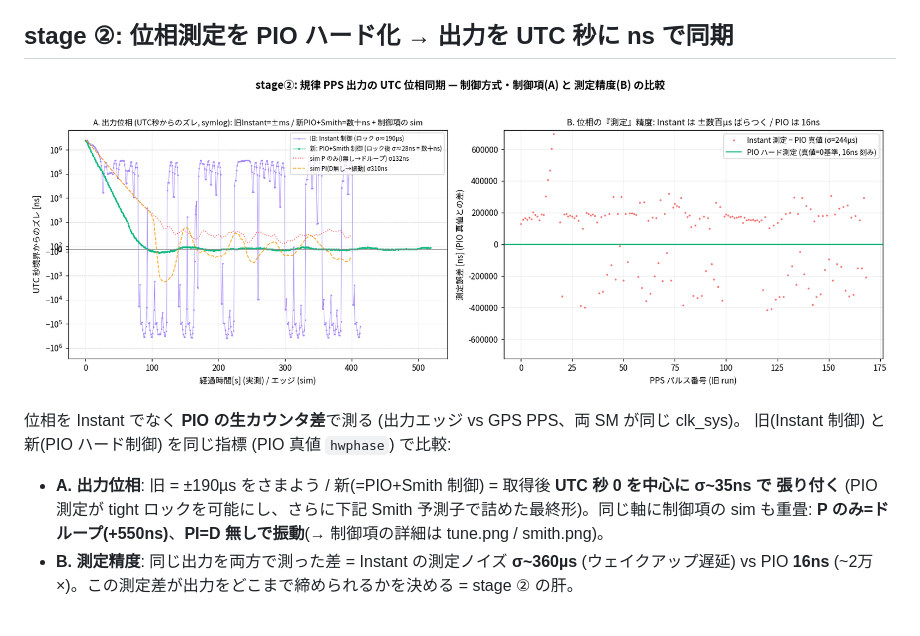
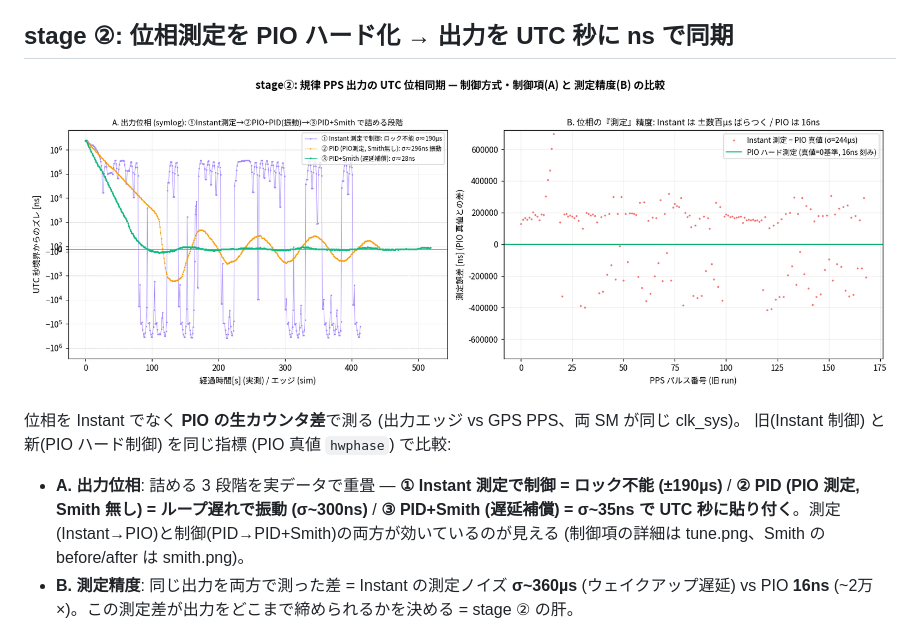
Before and after one commit to sksat/pico-gnss, a Markdown page: report/REPORT.md, the part around the change. Rendered like a GitHub page; pictures changed too: report/compare.png.

Commit message:
pico-gnss: compare.png を 3 段階に — Instant→PID(Smith無し,振動)→PID+Smith
ユーザー指摘「PID と PID+Smith の比較もすべき」。compare.png panel A を実機 3 段階に:
①Instant測定で制御=ロック不能(±190µs) ②PID(PIO測定,Smith無し)=ループ遅れで振動(σ~300ns)
③PID+Smith(遅延補償)=σ~35ns。測定と制御の両方の効きが 1 枚で見える。sim 重畳は外し
tune.png に委ねた。pid-capture.log を②として読み込み (plot_compare.py 第5引数)。

Co-Authored-By: Claude Opus 4.8 (1M context) <noreply@anthropic.com>

```diff
--- a/report/REPORT.md
+++ b/report/REPORT.md
@@ -44,9 +44,10 @@ host テスト 35 green。
 
 位相を Instant でなく **PIO の生カウンタ差**で測る (出力エッジ vs GPS PPS、両 SM が同じ clk_sys)。
 旧(Instant 制御) と 新(PIO ハード制御) を同じ指標 (PIO 真値 `hwphase`) で比較:
-- **A. 出力位相**: 旧 = ±190µs をさまよう / 新(=PIO+Smith 制御) = 取得後 **UTC 秒 0 を中心に σ~35ns で
-  張り付く** (PIO 測定が tight ロックを可能にし、さらに下記 Smith 予測子で詰めた最終形)。同じ軸に制御項の
-  sim も重畳: **P のみ=ドループ(+550ns)**、**PI=D 無しで振動**(→ 制御項の詳細は tune.png / smith.png)。
+- **A. 出力位相**: 詰める 3 段階を実データで重畳 — **① Instant 測定で制御 = ロック不能 (±190µs)** /
+  **② PID (PIO 測定, Smith 無し) = ループ遅れで振動 (σ~300ns)** / **③ PID+Smith (遅延補償) = σ~35ns で
+  UTC 秒に貼り付く**。測定(Instant→PIO)と制御(PID→PID+Smith)の両方が効いているのが見える
+  (制御項の詳細は tune.png、Smith の before/after は smith.png)。
 - **B. 測定精度**: 同じ出力を両方で測った差 = Instant の測定ノイズ **σ~360µs** (ウェイクアップ遅延) vs
   PIO **16ns** (~2万×)。この測定差が出力をどこまで締められるかを決める = stage ② の肝。
 
```
Also changed, not shown: 1 other file.
